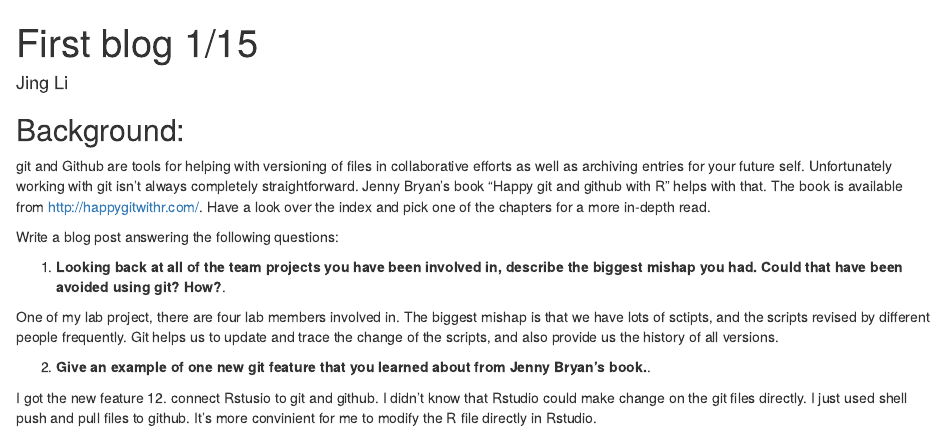
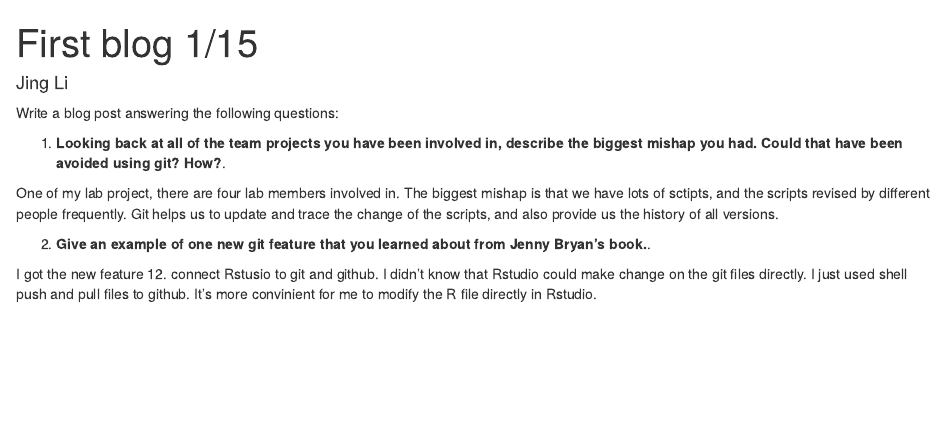
Before and after one commit to zeruiz/blog-2019, an R Markdown document (01/LiJing.Rmd): the page in a window 1100 px wide, from its top. Rendered offline with R 4.5, knitr and Pandoc, with nearby package versions.

Commit message:
first post

```diff
--- a/01/LiJing.Rmd
+++ b/01/LiJing.Rmd
@@ -6,11 +6,6 @@ layout: post
 root: ../../../
 ---
 
-## Background:
-
-git and Github are tools for helping with versioning of files in collaborative efforts as well as archiving entries for your future self.
-Unfortunately working with git isn't always completely straightforward.
-Jenny Bryan's book "Happy git and github with R" helps with that. The book is available from http://happygitwithr.com/. Have a look over the index and pick one of the chapters for a more in-depth read.
 
 Write a blog post answering the following questions:
 
```
